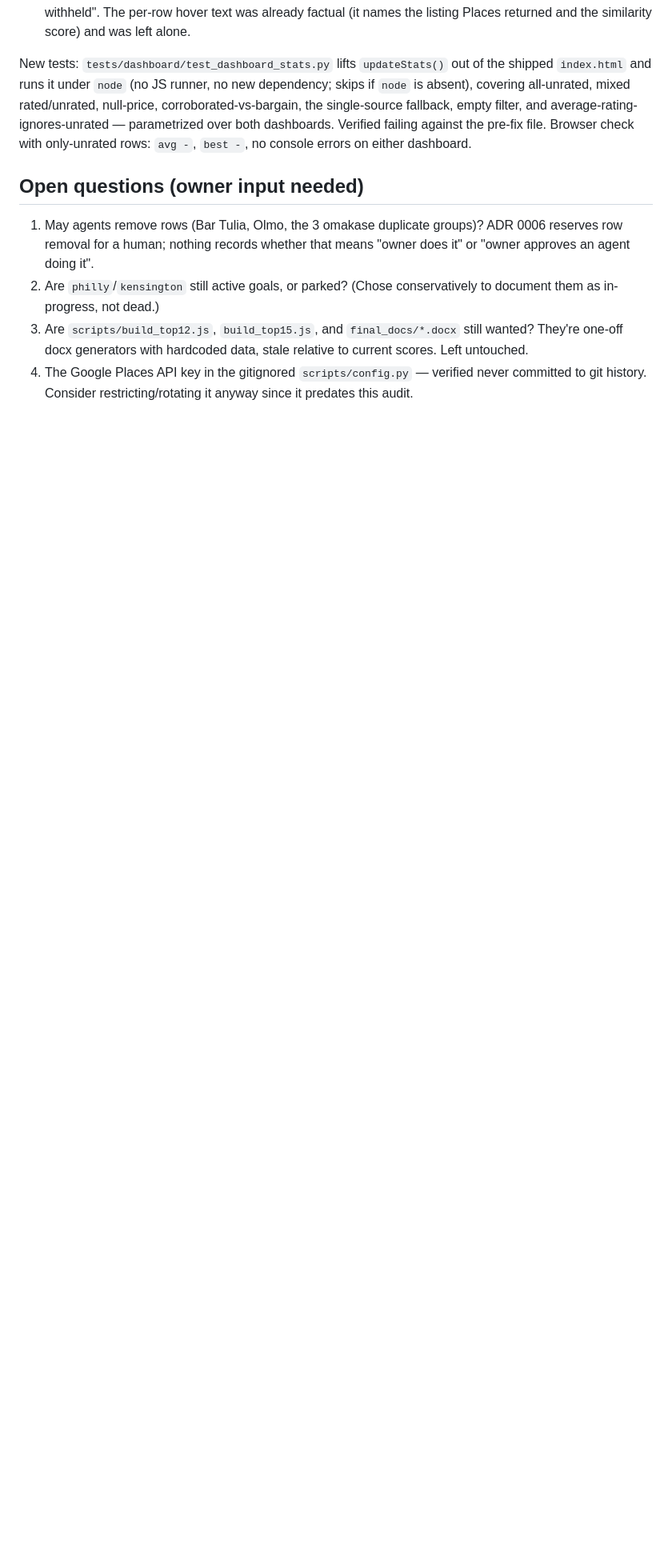
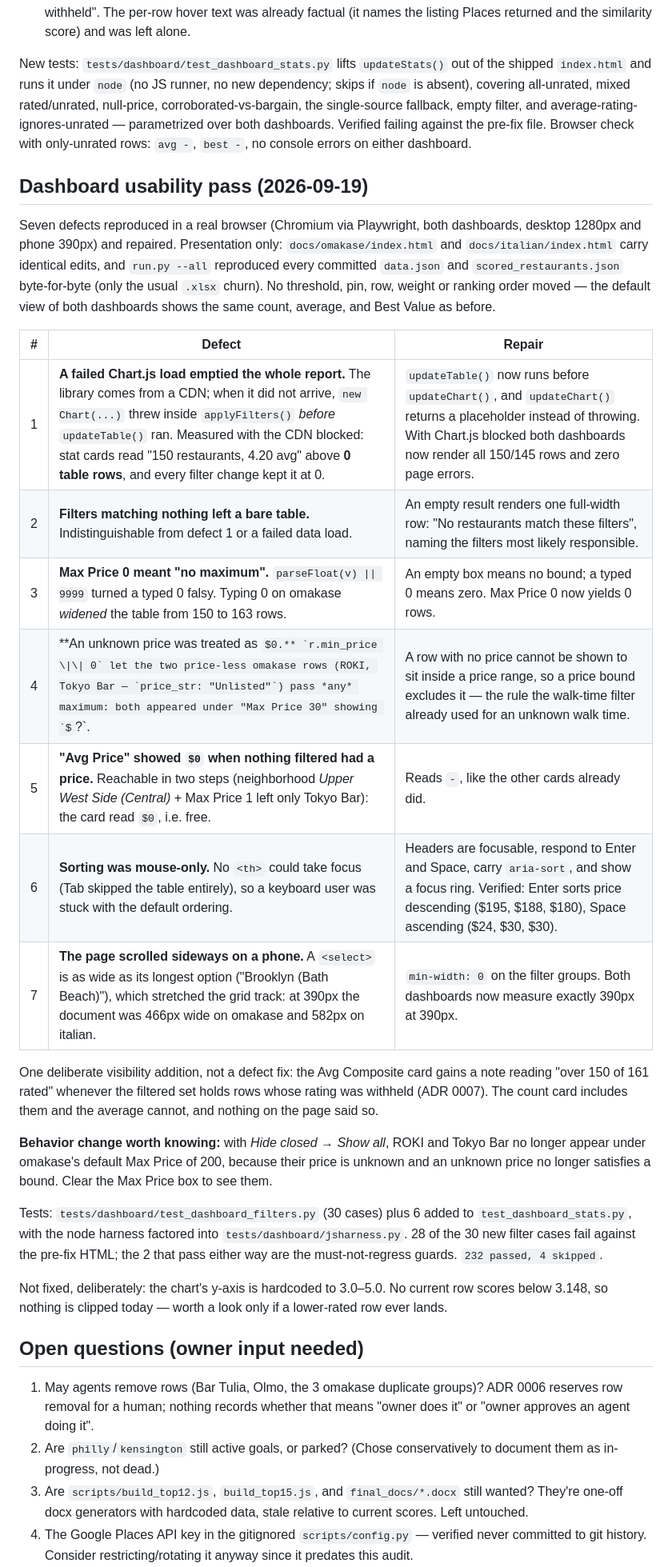
Before and after one commit to Kejjeh/omakase, a Markdown page: HANDOFF.md, the part around one of its changes. Shown at 80% size. Drawn GitHub-style; some formulas as TeX source; blank space fills up the shorter version.

Commit message:
Record the dashboard usability pass
Test count 196 -> 232, and a handoff section with the measurement behind
each of the seven repairs, the one deliberate visibility addition, and the
one behavior change a reader might trip over: with closed rows shown, the
two price-less omakase rows no longer appear under the default Max Price of
200, because an unknown price no longer satisfies a bound.

Co-Authored-By: Claude Opus 5 <noreply@anthropic.com>
Claude-Session: https://claude.ai/code/session_01TY45ZGTCTuV5EWpmZziADv

```diff
--- a/HANDOFF.md
+++ b/HANDOFF.md
@@ -67,6 +67,46 @@ Two defects found in independent review of the trust-gating branch, both in the
 
 New tests: `tests/dashboard/test_dashboard_stats.py` lifts `updateStats()` out of the shipped `index.html` and runs it under `node` (no JS runner, no new dependency; skips if `node` is absent), covering all-unrated, mixed rated/unrated, null-price, corroborated-vs-bargain, the single-source fallback, empty filter, and average-rating-ignores-unrated — parametrized over both dashboards. Verified failing against the pre-fix file. Browser check with only-unrated rows: `avg -`, `best -`, no console errors on either dashboard.
 
+## Dashboard usability pass (2026-09-19)
+
+Seven defects reproduced in a real browser (Chromium via Playwright, both
+dashboards, desktop 1280px and phone 390px) and repaired. Presentation only:
+`docs/omakase/index.html` and `docs/italian/index.html` carry identical edits,
+and `run.py --all` reproduced every committed `data.json` and
+`scored_restaurants.json` byte-for-byte (only the usual `.xlsx` churn). No
+threshold, pin, row, weight or ranking order moved — the default view of both
+dashboards shows the same count, average, and Best Value as before.
+
+| # | Defect | Repair |
+|---|---|---|
+| 1 | **A failed Chart.js load emptied the whole report.** The library comes from a CDN; when it did not arrive, `new Chart(...)` threw inside `applyFilters()` *before* `updateTable()` ran. Measured with the CDN blocked: stat cards read "150 restaurants, 4.20 avg" above **0 table rows**, and every filter change kept it at 0. | `updateTable()` now runs before `updateChart()`, and `updateChart()` returns a placeholder instead of throwing. With Chart.js blocked both dashboards now render all 150/145 rows and zero page errors. |
+| 2 | **Filters matching nothing left a bare table.** Indistinguishable from defect 1 or a failed data load. | An empty result renders one full-width row: "No restaurants match these filters", naming the filters most likely responsible. |
+| 3 | **Max Price 0 meant "no maximum".** `parseFloat(v) \|\| 9999` turned a typed 0 falsy. Typing 0 on omakase *widened* the table from 150 to 163 rows. | An empty box means no bound; a typed 0 means zero. Max Price 0 now yields 0 rows. |
+| 4 | **An unknown price was treated as $0.** `r.min_price \|\| 0` let the two price-less omakase rows (ROKI, Tokyo Bar — `price_str: "Unlisted"`) pass *any* maximum: both appeared under "Max Price 30" showing `$?`. | A row with no price cannot be shown to sit inside a price range, so a price bound excludes it — the rule the walk-time filter already used for an unknown walk time. |
+| 5 | **"Avg Price" showed `$0` when nothing filtered had a price.** Reachable in two steps (neighborhood *Upper West Side (Central)* + Max Price 1 left only Tokyo Bar): the card read `$0`, i.e. free. | Reads `-`, like the other cards already did. |
+| 6 | **Sorting was mouse-only.** No `<th>` could take focus (Tab skipped the table entirely), so a keyboard user was stuck with the default ordering. | Headers are focusable, respond to Enter and Space, carry `aria-sort`, and show a focus ring. Verified: Enter sorts price descending ($195, $188, $180), Space ascending ($24, $30, $30). |
+| 7 | **The page scrolled sideways on a phone.** A `<select>` is as wide as its longest option ("Brooklyn (Bath Beach)"), which stretched the grid track: at 390px the document was 466px wide on omakase and 582px on italian. | `min-width: 0` on the filter groups. Both dashboards now measure exactly 390px at 390px. |
+
+One deliberate visibility addition, not a defect fix: the Avg Composite card
+gains a note reading "over 150 of 161 rated" whenever the filtered set holds
+rows whose rating was withheld (ADR 0007). The count card includes them and the
+average cannot, and nothing on the page said so.
+
+**Behavior change worth knowing:** with *Hide closed → Show all*, ROKI and Tokyo
+Bar no longer appear under omakase's default Max Price of 200, because their
+price is unknown and an unknown price no longer satisfies a bound. Clear the Max
+Price box to see them.
+
+Tests: `tests/dashboard/test_dashboard_filters.py` (30 cases) plus 6 added to
+`test_dashboard_stats.py`, with the node harness factored into
+`tests/dashboard/jsharness.py`. 28 of the 30 new filter cases fail against the
+pre-fix HTML; the 2 that pass either way are the must-not-regress guards.
+`232 passed, 4 skipped`.
+
+Not fixed, deliberately: the chart's y-axis is hardcoded to 3.0–5.0. No current
+row scores below 3.148, so nothing is clipped today — worth a look only if a
+lower-rated row ever lands.
+
 ## Open questions (owner input needed)
 
 1. May agents remove rows (Bar Tulia, Olmo, the 3 omakase duplicate groups)? ADR 0006 reserves row removal for a human; nothing records whether that means "owner does it" or "owner approves an agent doing it".
```
Also changed, not shown: other parts of HANDOFF.md (+2 -2 lines), CLAUDE.md (+3 -3 lines).
